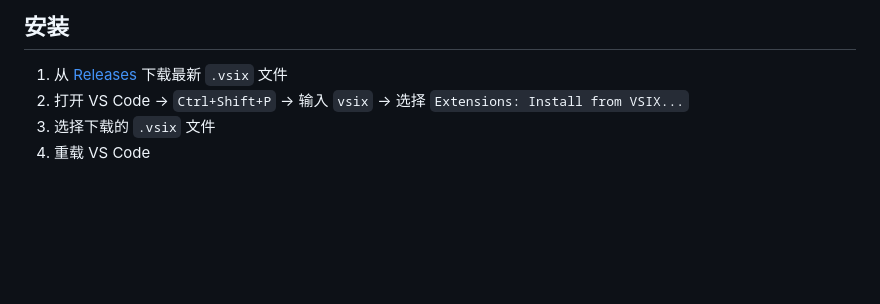
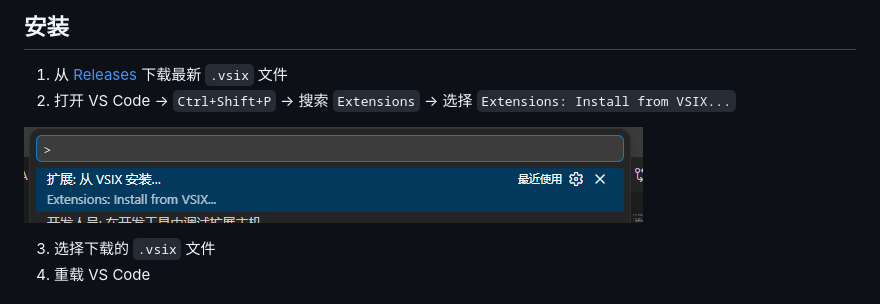
Before and after one commit to huihuihenqiang/deepseek-balance-monitor, a Markdown page: README.md, the part around the change printed below. GitHub-like rendering; pictures changed too: image/安装.png (added); blank space fills up the shorter version.

```diff
--- a/README.md
+++ b/README.md
@@ -32,7 +38,10 @@
 ## 安装
 
 1. 从 [Releases](https://github.com/huihuihenqiang/deepseek-balance-monitor/releases) 下载最新 `.vsix` 文件
-2. 打开 VS Code → `Ctrl+Shift+P` → 输入 `vsix` → 选择 `Extensions: Install from VSIX...`
+2. 打开 VS Code → `Ctrl+Shift+P` → 搜索 `Extensions` → 选择 `Extensions: Install from VSIX...`
+
+![安装](image/安装.png)
+
 3. 选择下载的 `.vsix` 文件
 4. 重载 VS Code
 
```
Also changed, not shown: other parts of README.md (+6 -0 lines), image/1.png (added), image/2.png (added).
